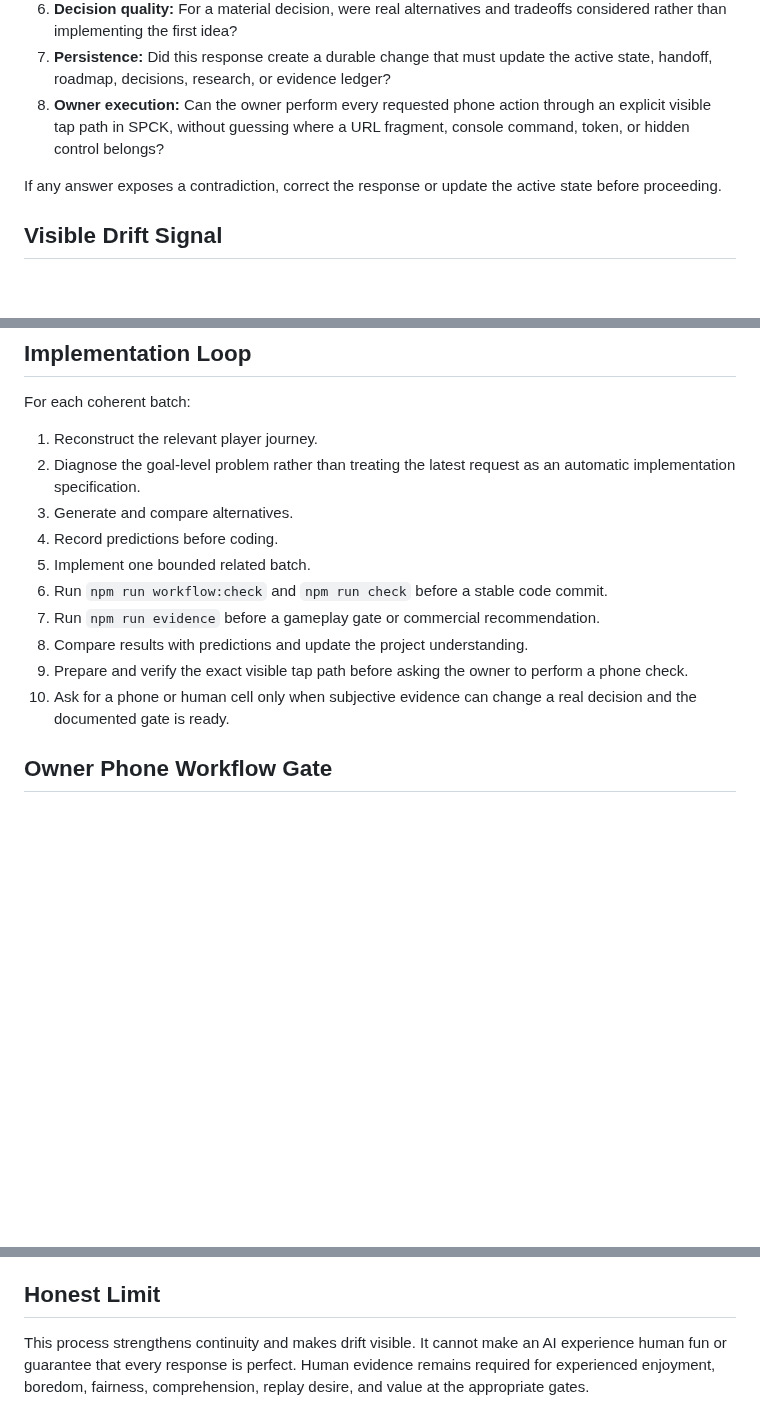
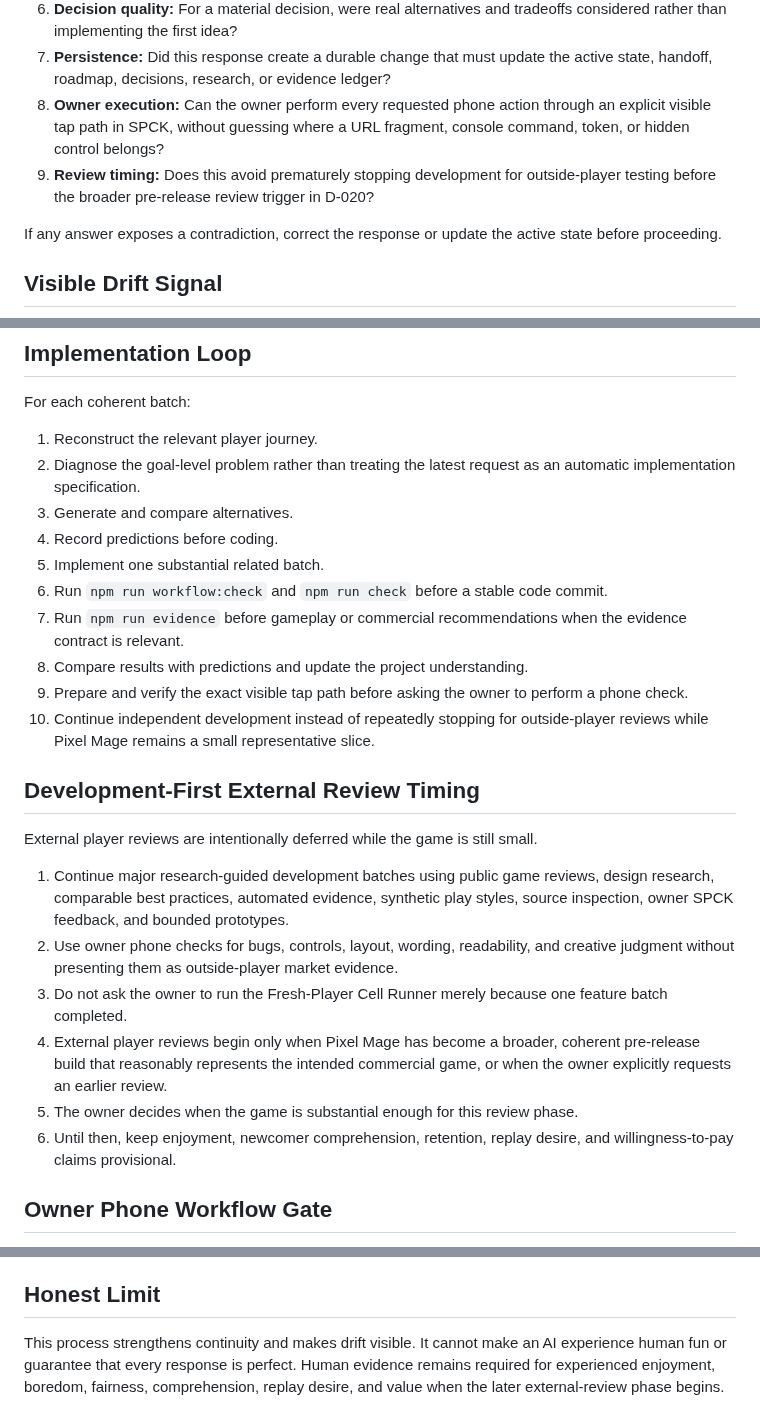
Before and after one commit to Ezz10099/beast-clash, a Markdown page: docs/CHATGPT_WORKFLOW.md, 3 parts joined by grey strips. Rendered like a GitHub page; blank space fills up the shorter version.

Commit message:
Persist development-first external review timing

```diff
--- a/docs/CHATGPT_WORKFLOW.md
+++ b/docs/CHATGPT_WORKFLOW.md
@@ -44,6 +44,7 @@ Before every work-related response, silently answer:
 6. **Decision quality:** For a material decision, were real alternatives and tradeoffs considered rather than implementing the first idea?
 7. **Persistence:** Did this response create a durable change that must update the active state, handoff, roadmap, decisions, research, or evidence ledger?
 8. **Owner execution:** Can the owner perform every requested phone action through an explicit visible tap path in SPCK, without guessing where a URL fragment, console command, token, or hidden control belongs?
+9. **Review timing:** Does this avoid prematurely stopping development for outside-player testing before the broader pre-release review trigger in D-020?
 
 If any answer exposes a contradiction, correct the response or update the active state before proceeding.
 
@@ -80,12 +81,23 @@ For each coherent batch:
 2. Diagnose the goal-level problem rather than treating the latest request as an automatic implementation specification.
 3. Generate and compare alternatives.
 4. Record predictions before coding.
-5. Implement one bounded related batch.
+5. Implement one substantial related batch.
 6. Run `npm run workflow:check` and `npm run check` before a stable code commit.
-7. Run `npm run evidence` before a gameplay gate or commercial recommendation.
+7. Run `npm run evidence` before gameplay or commercial recommendations when the evidence contract is relevant.
 8. Compare results with predictions and update the project understanding.
 9. Prepare and verify the exact visible tap path before asking the owner to perform a phone check.
-10. Ask for a phone or human cell only when subjective evidence can change a real decision and the documented gate is ready.
+10. Continue independent development instead of repeatedly stopping for outside-player reviews while Pixel Mage remains a small representative slice.
+
+## Development-First External Review Timing
+
+External player reviews are intentionally deferred while the game is still small.
+
+1. Continue major research-guided development batches using public game reviews, design research, comparable best practices, automated evidence, synthetic play styles, source inspection, owner SPCK feedback, and bounded prototypes.
+2. Use owner phone checks for bugs, controls, layout, wording, readability, and creative judgment without presenting them as outside-player market evidence.
+3. Do not ask the owner to run the Fresh-Player Cell Runner merely because one feature batch completed.
+4. External player reviews begin only when Pixel Mage has become a broader, coherent pre-release build that reasonably represents the intended commercial game, or when the owner explicitly requests an earlier review.
+5. The owner decides when the game is substantial enough for this review phase.
+6. Until then, keep enjoyment, newcomer comprehension, retention, replay desire, and willingness-to-pay claims provisional.
 
 ## Owner Phone Workflow Gate
 
@@ -145,4 +158,4 @@ Before ending a meaningful session:
 
 ## Honest Limit
 
-This process strengthens continuity and makes drift visible. It cannot make an AI experience human fun or guarantee that every response is perfect. Human evidence remains required for experienced enjoyment, boredom, fairness, comprehension, replay desire, and value at the appropriate gates.
+This process strengthens continuity and makes drift visible. It cannot make an AI experience human fun or guarantee that every response is perfect. Human evidence remains required for experienced enjoyment, boredom, fairness, comprehension, replay desire, and value when the later external-review phase begins.
```
Also changed, not shown: other parts of docs/CHATGPT_WORKFLOW.md (+1 -0 lines).
